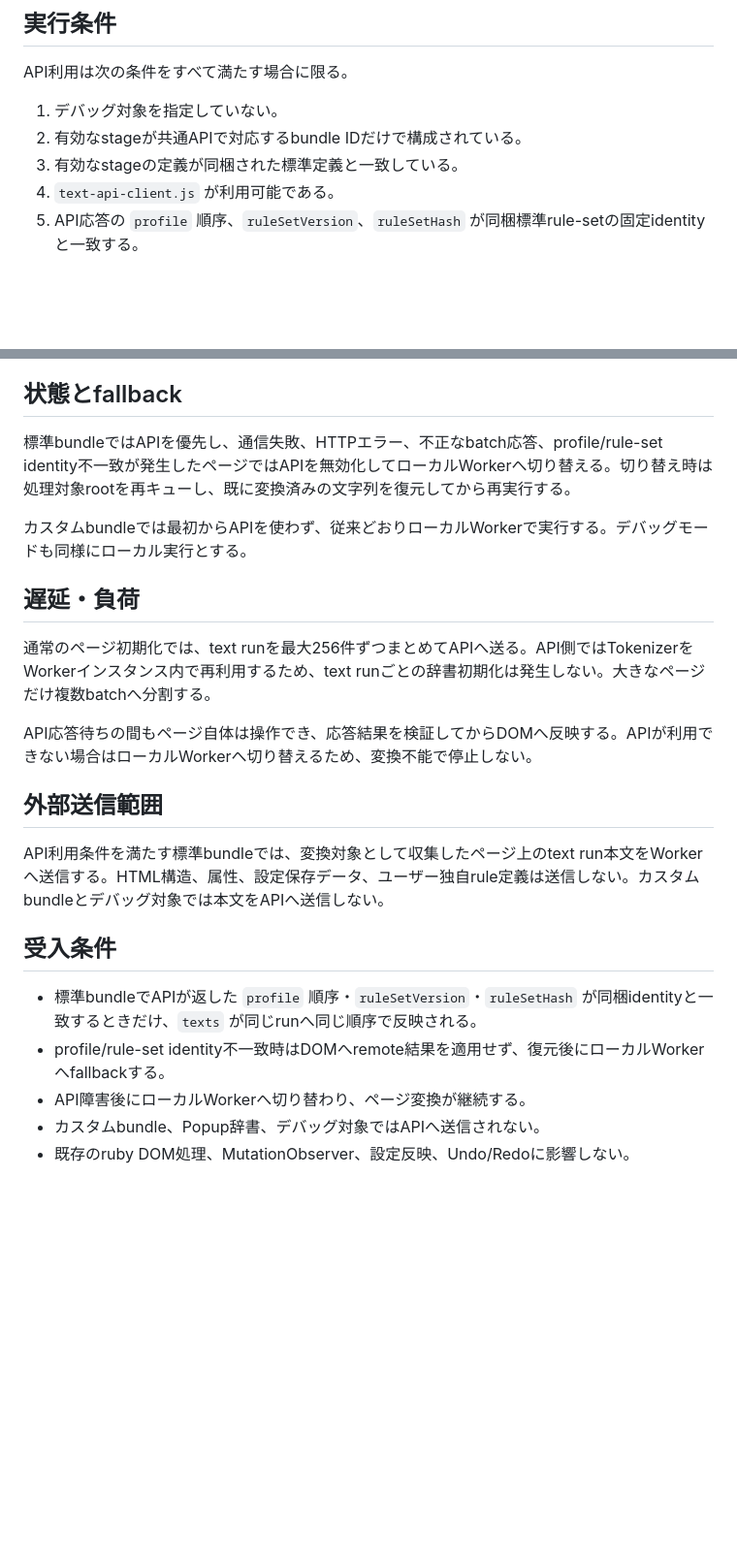
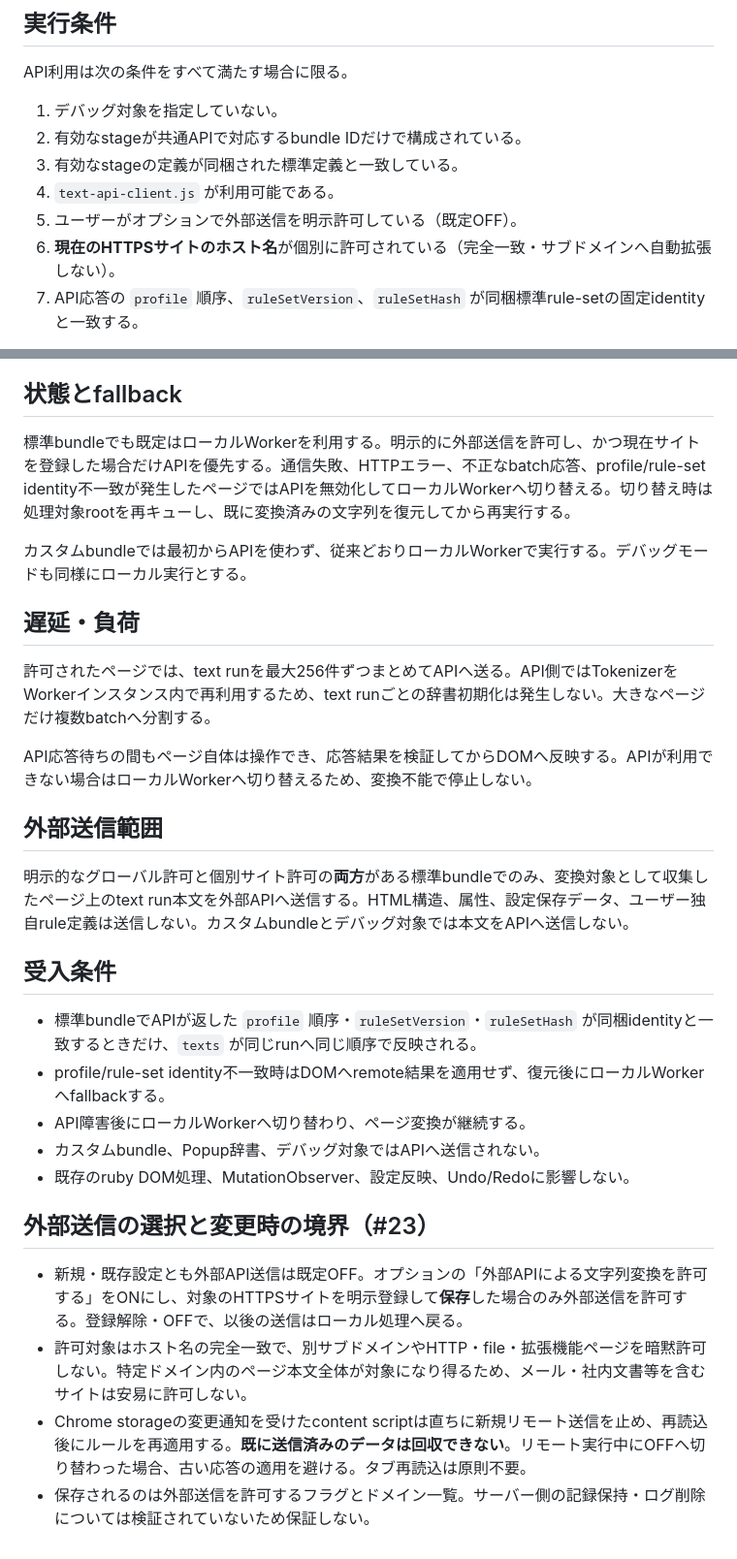
Before and after one commit to kinoko34077/txt-auto-replace, a Markdown page: docs/api_migration.md, 2 parts joined by grey strips. Shown at 97% size. GitHub-like rendering; blank space fills up the shorter version.

Commit message:
docs(#23): document local-first explicit domain consent and limits

```diff
--- a/docs/api_migration.md
+++ b/docs/api_migration.md
@@ -18,6 +18,8 @@ API利用は次の条件をすべて満たす場合に限る。
 2. 有効なstageが共通APIで対応するbundle IDだけで構成されている。
 3. 有効なstageの定義が同梱された標準定義と一致している。
 4. `text-api-client.js` が利用可能である。
+5. ユーザーがオプションで外部送信を明示許可している（既定OFF）。
+6. **現在のHTTPSサイトのホスト名**が個別に許可されている（完全一致・サブドメインへ自動拡張しない）。
 5. API応答の `profile` 順序、`ruleSetVersion`、`ruleSetHash` が同梱標準rule-setの固定identityと一致する。
 
 ユーザーがbundle、Group、Entry、Popup辞書を変更した場合は、変換結果の再現性を優先して既存のローカルWorkerを使用する。
@@ -32,19 +34,19 @@ API利用は次の条件をすべて満たす場合に限る。
 
 ## 状態とfallback
 
-標準bundleではAPIを優先し、通信失敗、HTTPエラー、不正なbatch応答、profile/rule-set identity不一致が発生したページではAPIを無効化してローカルWorkerへ切り替える。切り替え時は処理対象rootを再キューし、既に変換済みの文字列を復元してから再実行する。
+標準bundleでも既定はローカルWorkerを利用する。明示的に外部送信を許可し、かつ現在サイトを登録した場合だけAPIを優先する。通信失敗、HTTPエラー、不正なbatch応答、profile/rule-set identity不一致が発生したページではAPIを無効化してローカルWorkerへ切り替える。切り替え時は処理対象rootを再キューし、既に変換済みの文字列を復元してから再実行する。
 
 カスタムbundleでは最初からAPIを使わず、従来どおりローカルWorkerで実行する。デバッグモードも同様にローカル実行とする。
 
 ## 遅延・負荷
 
-通常のページ初期化では、text runを最大256件ずつまとめてAPIへ送る。API側ではTokenizerをWorkerインスタンス内で再利用するため、text runごとの辞書初期化は発生しない。大きなページだけ複数batchへ分割する。
+許可されたページでは、text runを最大256件ずつまとめてAPIへ送る。API側ではTokenizerをWorkerインスタンス内で再利用するため、text runごとの辞書初期化は発生しない。大きなページだけ複数batchへ分割する。
 
 API応答待ちの間もページ自体は操作でき、応答結果を検証してからDOMへ反映する。APIが利用できない場合はローカルWorkerへ切り替えるため、変換不能で停止しない。
 
 ## 外部送信範囲
 
-API利用条件を満たす標準bundleでは、変換対象として収集したページ上のtext run本文をWorkerへ送信する。HTML構造、属性、設定保存データ、ユーザー独自rule定義は送信しない。カスタムbundleとデバッグ対象では本文をAPIへ送信しない。
+明示的なグローバル許可と個別サイト許可の**両方**がある標準bundleでのみ、変換対象として収集したページ上のtext run本文を外部APIへ送信する。HTML構造、属性、設定保存データ、ユーザー独自rule定義は送信しない。カスタムbundleとデバッグ対象では本文をAPIへ送信しない。
 
 ## 受入条件
 
@@ -53,3 +55,10 @@ API利用条件を満たす標準bundleでは、変換対象として収集し
 - API障害後にローカルWorkerへ切り替わり、ページ変換が継続する。
 - カスタムbundle、Popup辞書、デバッグ対象ではAPIへ送信されない。
 - 既存のruby DOM処理、MutationObserver、設定反映、Undo/Redoに影響しない。
+
+## 外部送信の選択と変更時の境界（#23）
+
+- 新規・既存設定とも外部API送信は既定OFF。オプションの「外部APIによる文字列変換を許可する」をONにし、対象のHTTPSサイトを明示登録して**保存**した場合のみ外部送信を許可する。登録解除・OFFで、以後の送信はローカル処理へ戻る。
+- 許可対象はホスト名の完全一致で、別サブドメインやHTTP・file・拡張機能ページを暗黙許可しない。特定ドメイン内のページ本文全体が対象になり得るため、メール・社内文書等を含むサイトは安易に許可しない。
+- Chrome storageの変更通知を受けたcontent scriptは直ちに新規リモート送信を止め、再読込後にルールを再適用する。**既に送信済みのデータは回収できない**。リモート実行中にOFFへ切り替わった場合、古い応答の適用を避ける。タブ再読込は原則不要。
+- 保存されるのは外部送信を許可するフラグとドメイン一覧。サーバー側の記録保持・ログ削除については検証されていないため保証しない。
```
